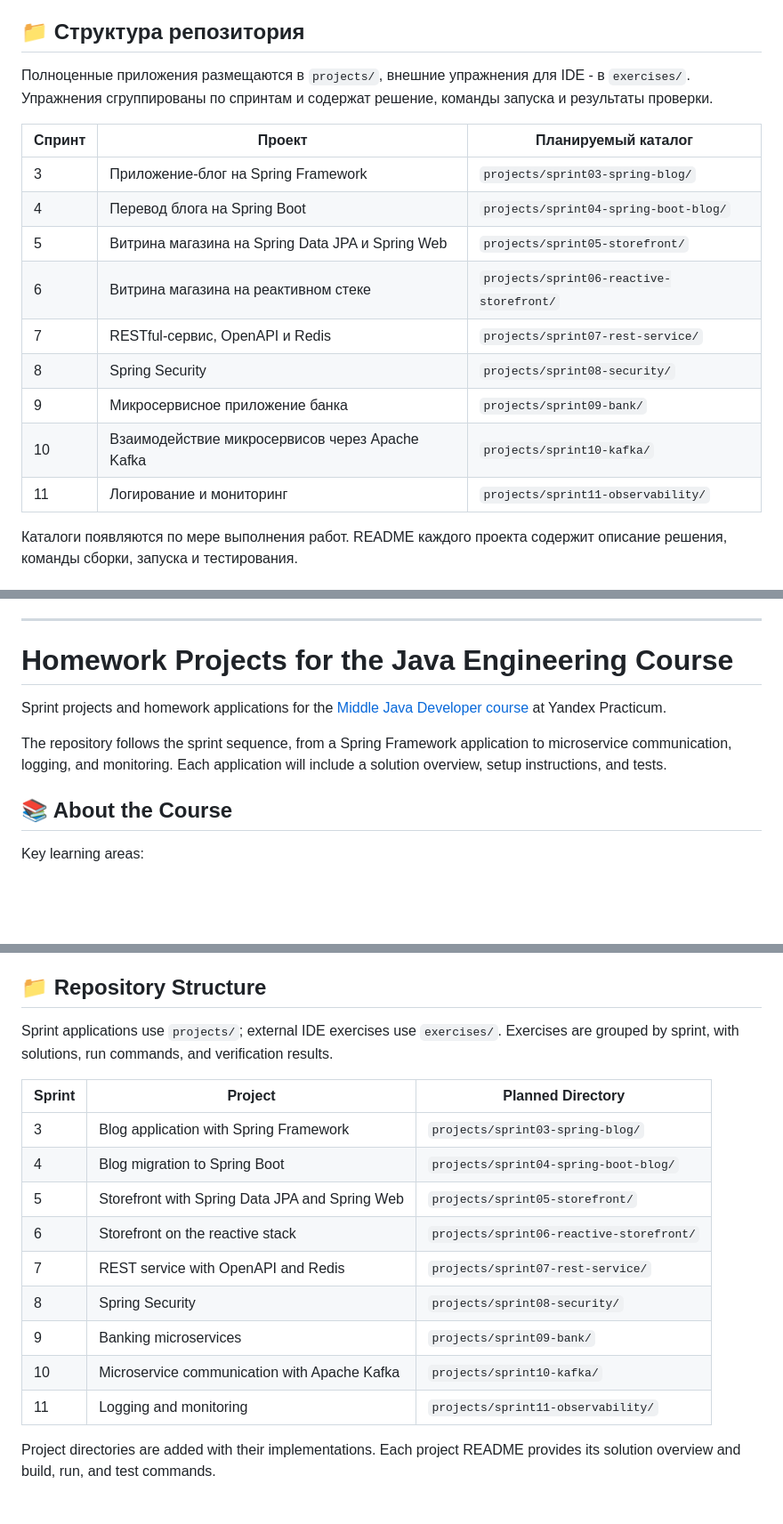
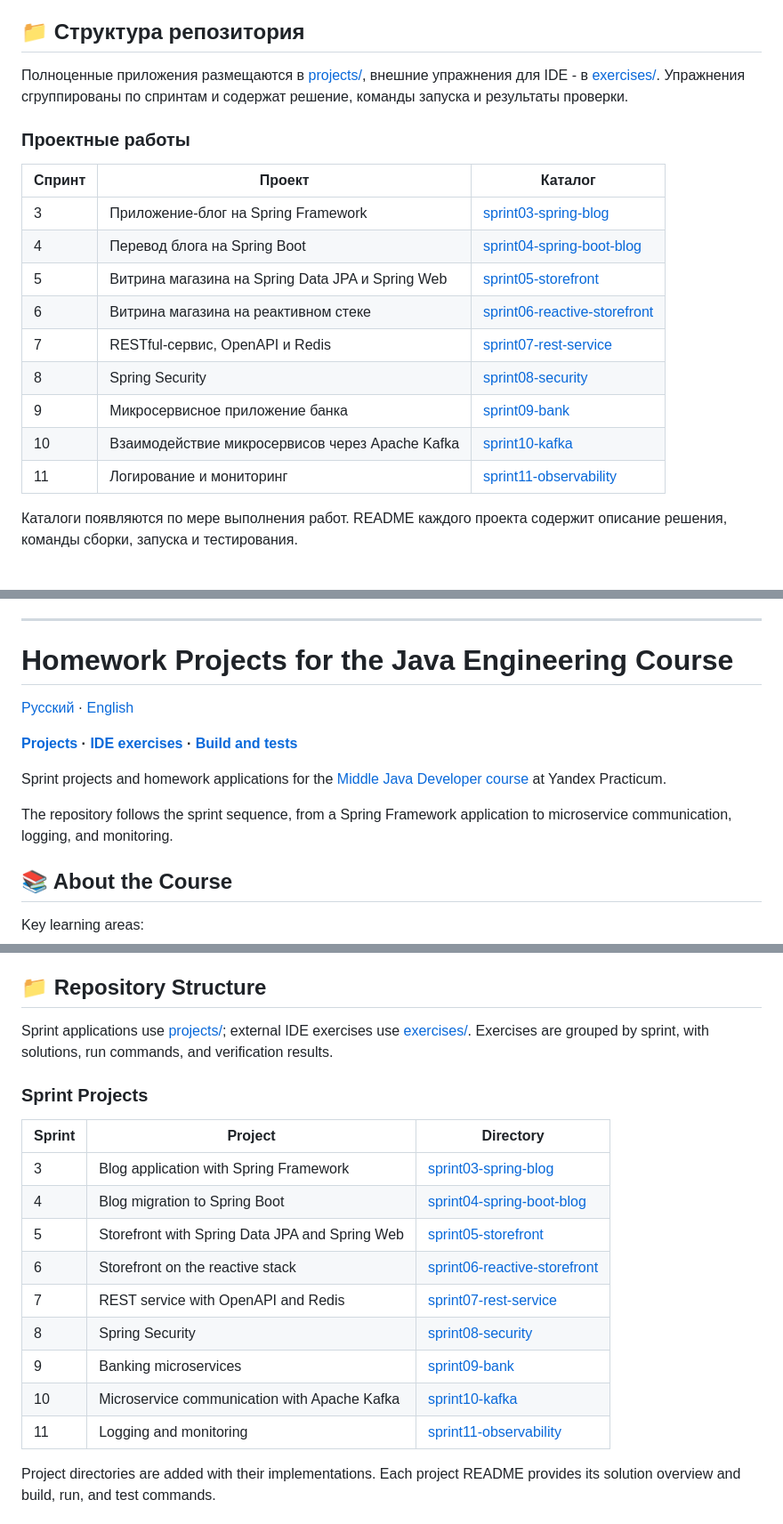
Before and after one commit to principalwater/java-engineering-course, a Markdown page: README.md, 3 parts joined by grey strips. Shown at 89% size. Rendered like a GitHub page; blank space fills up the shorter version.

Commit message:
SPRINT-03: improve course navigation in README

```diff
--- a/README.md
+++ b/README.md
@@ -18,19 +22,21 @@
 
 ## 📁 Структура репозитория
 
-Полноценные приложения размещаются в `projects/`, внешние упражнения для IDE - в `exercises/`. Упражнения сгруппированы по спринтам и содержат решение, команды запуска и результаты проверки.
+Полноценные приложения размещаются в [projects/](projects/), внешние упражнения для IDE - в [exercises/](exercises/). Упражнения сгруппированы по спринтам и содержат решение, команды запуска и результаты проверки.
 
-| Спринт | Проект | Планируемый каталог |
+### Проектные работы
+
+| Спринт | Проект | Каталог |
 | --- | --- | --- |
-| 3 | Приложение-блог на Spring Framework | `projects/sprint03-spring-blog/` |
-| 4 | Перевод блога на Spring Boot | `projects/sprint04-spring-boot-blog/` |
-| 5 | Витрина магазина на Spring Data JPA и Spring Web | `projects/sprint05-storefront/` |
-| 6 | Витрина магазина на реактивном стеке | `projects/sprint06-reactive-storefront/` |
-| 7 | RESTful-сервис, OpenAPI и Redis | `projects/sprint07-rest-service/` |
-| 8 | Spring Security | `projects/sprint08-security/` |
-| 9 | Микросервисное приложение банка | `projects/sprint09-bank/` |
-| 10 | Взаимодействие микросервисов через Apache Kafka | `projects/sprint10-kafka/` |
-| 11 | Логирование и мониторинг | `projects/sprint11-observability/` |
+| 3 | Приложение-блог на Spring Framework | [sprint03-spring-blog](projects/sprint03-spring-blog/) |
+| 4 | Перевод блога на Spring Boot | [sprint04-spring-boot-blog](projects/sprint04-spring-boot-blog/) |
+| 5 | Витрина магазина на Spring Data JPA и Spring Web | [sprint05-storefront](projects/sprint05-storefront/) |
+| 6 | Витрина магазина на реактивном стеке | [sprint06-reactive-storefront](projects/sprint06-reactive-storefront/) |
+| 7 | RESTful-сервис, OpenAPI и Redis | [sprint07-rest-service](projects/sprint07-rest-service/) |
+| 8 | Spring Security | [sprint08-security](projects/sprint08-security/) |
+| 9 | Микросервисное приложение банка | [sprint09-bank](projects/sprint09-bank/) |
+| 10 | Взаимодействие микросервисов через Apache Kafka | [sprint10-kafka](projects/sprint10-kafka/) |
+| 11 | Логирование и мониторинг | [sprint11-observability](projects/sprint11-observability/) |
 
 Каталоги появляются по мере выполнения работ. README каждого проекта содержит описание решения, команды сборки, запуска и тестирования.
 
@@ -67,9 +73,13 @@ CI обнаруживает проекты и выполняет их реаль
 
 # Homework Projects for the Java Engineering Course
 
+[Русский](#java-engineering-course) · [English](#homework-projects-for-the-java-engineering-course)
+
+**[Projects](projects/) · [IDE exercises](exercises/) · [Build and tests](#-running-testing-and-submission)**
+
 Sprint projects and homework applications for the [Middle Java Developer course](https://practicum.yandex.ru/middle-java/) at Yandex Practicum.
 
-The repository follows the sprint sequence, from a Spring Framework application to microservice communication, logging, and monitoring. Each application will include a solution overview, setup instructions, and tests.
+The repository follows the sprint sequence, from a Spring Framework application to microservice communication, logging, and monitoring.
 
 ## 📚 About the Course
 
@@ -83,19 +93,21 @@ Key learning areas:
 
 ## 📁 Repository Structure
 
-Sprint applications use `projects/`; external IDE exercises use `exercises/`. Exercises are grouped by sprint, with solutions, run commands, and verification results.
+Sprint applications use [projects/](projects/); external IDE exercises use [exercises/](exercises/). Exercises are grouped by sprint, with solutions, run commands, and verification results.
 
-| Sprint | Project | Planned Directory |
+### Sprint Projects
+
+| Sprint | Project | Directory |
 | --- | --- | --- |
-| 3 | Blog application with Spring Framework | `projects/sprint03-spring-blog/` |
-| 4 | Blog migration to Spring Boot | `projects/sprint04-spring-boot-blog/` |
-| 5 | Storefront with Spring Data JPA and Spring Web | `projects/sprint05-storefront/` |
-| 6 | Storefront on the reactive stack | `projects/sprint06-reactive-storefront/` |
-| 7 | REST service with OpenAPI and Redis | `projects/sprint07-rest-service/` |
-| 8 | Spring Security | `projects/sprint08-security/` |
-| 9 | Banking microservices | `projects/sprint09-bank/` |
-| 10 | Microservice communication with Apache Kafka | `projects/sprint10-kafka/` |
-| 11 | Logging and monitoring | `projects/sprint11-observability/` |
+| 3 | Blog application with Spring Framework | [sprint03-spring-blog](projects/sprint03-spring-blog/) |
+| 4 | Blog migration to Spring Boot | [sprint04-spring-boot-blog](projects/sprint04-spring-boot-blog/) |
+| 5 | Storefront with Spring Data JPA and Spring Web | [sprint05-storefront](projects/sprint05-storefront/) |
+| 6 | Storefront on the reactive stack | [sprint06-reactive-storefront](projects/sprint06-reactive-storefront/) |
+| 7 | REST service with OpenAPI and Redis | [sprint07-rest-service](projects/sprint07-rest-service/) |
+| 8 | Spring Security | [sprint08-security](projects/sprint08-security/) |
+| 9 | Banking microservices | [sprint09-bank](projects/sprint09-bank/) |
+| 10 | Microservice communication with Apache Kafka | [sprint10-kafka](projects/sprint10-kafka/) |
+| 11 | Logging and monitoring | [sprint11-observability](projects/sprint11-observability/) |
 
 Project directories are added with their implementations. Each project README provides its solution overview and build, run, and test commands.
 
```
Also changed, not shown: other parts of README.md (+6 -2 lines).
